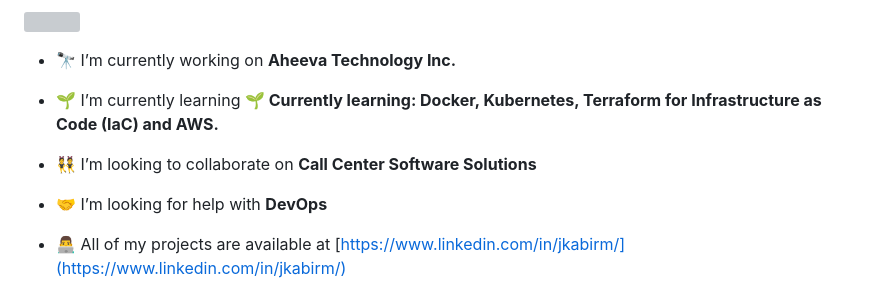
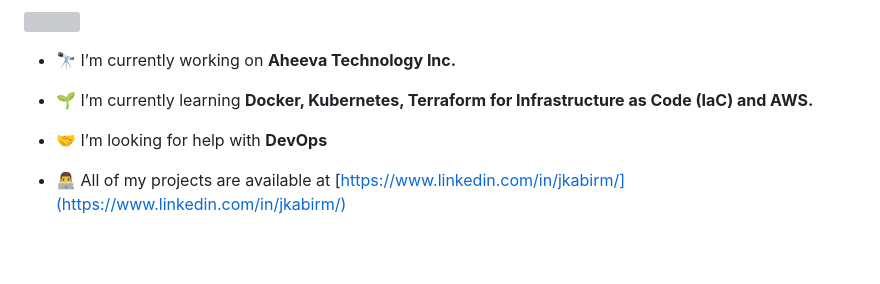
Before and after one commit to jkabirqa/jkabirqa, a Markdown page: README.md, the part around the change. GitHub-like rendering; blank space fills up the shorter version; grey boxes are pictures that could not be loaded.

```diff
--- a/README.md
+++ b/README.md
@@ -7,9 +7,7 @@
 
 - 🔭 I’m currently working on **Aheeva Technology Inc.**
 
-- 🌱 I’m currently learning **🌱 Currently learning: Docker, Kubernetes, Terraform for Infrastructure as Code (IaC) and AWS.**
-
-- 👯 I’m looking to collaborate on **Call Center Software Solutions**
+- 🌱 I’m currently learning **Docker, Kubernetes, Terraform for Infrastructure as Code (IaC) and AWS.**
 
 - 🤝 I’m looking for help with **DevOps**
 
```
